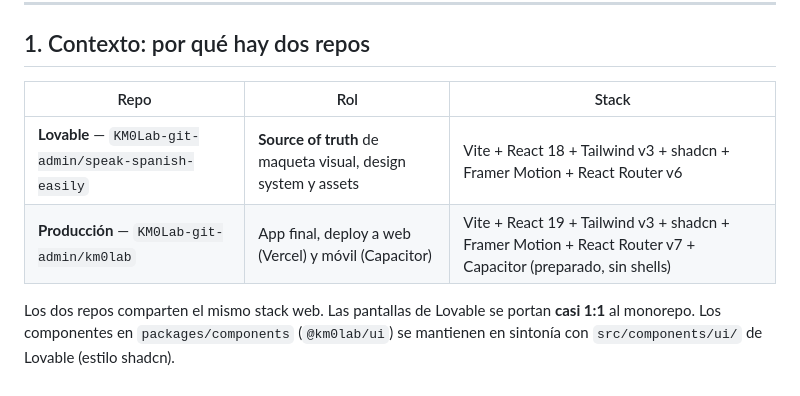
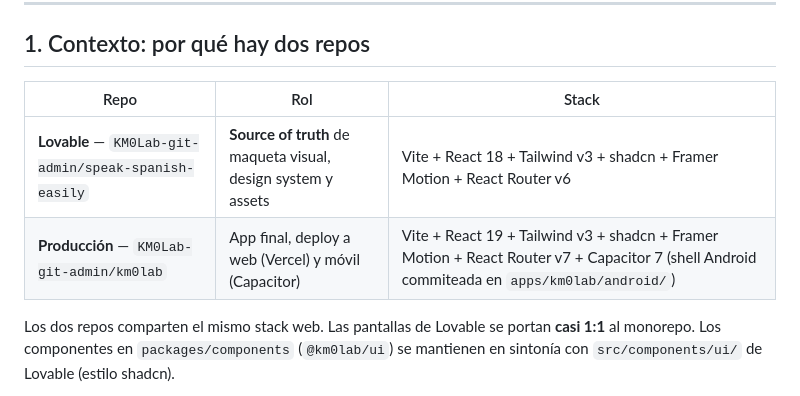
Before and after one commit to KM0Lab-git-admin/km0lab, a Markdown page: docs/PORTING-FROM-LOVABLE.md, the part around the change. Drawn GitHub-style.

```diff
--- a/docs/PORTING-FROM-LOVABLE.md
+++ b/docs/PORTING-FROM-LOVABLE.md
@@ -8,10 +8,10 @@ Esta guía es **operativa**: pasos concretos, comandos exactos, anti-patrones ap
 
 ## 1. Contexto: por qué hay dos repos
 
-| Repo                                                  | Rol                                                           | Stack                                                                                                        |
-| ----------------------------------------------------- | ------------------------------------------------------------- | ------------------------------------------------------------------------------------------------------------ |
-| **Lovable** — `KM0Lab-git-admin/speak-spanish-easily` | **Source of truth** de maqueta visual, design system y assets | Vite + React 18 + Tailwind v3 + shadcn + Framer Motion + React Router v6                                     |
-| **Producción** — `KM0Lab-git-admin/km0lab`            | App final, deploy a web (Vercel) y móvil (Capacitor)          | Vite + React 19 + Tailwind v3 + shadcn + Framer Motion + React Router v7 + Capacitor (preparado, sin shells) |
+| Repo                                                  | Rol                                                           | Stack                                                                                                                                       |
+| ----------------------------------------------------- | ------------------------------------------------------------- | ------------------------------------------------------------------------------------------------------------------------------------------- |
+| **Lovable** — `KM0Lab-git-admin/speak-spanish-easily` | **Source of truth** de maqueta visual, design system y assets | Vite + React 18 + Tailwind v3 + shadcn + Framer Motion + React Router v6                                                                    |
+| **Producción** — `KM0Lab-git-admin/km0lab`            | App final, deploy a web (Vercel) y móvil (Capacitor)          | Vite + React 19 + Tailwind v3 + shadcn + Framer Motion + React Router v7 + Capacitor 7 (shell Android commiteada en `apps/km0lab/android/`) |
 
 Los dos repos comparten el mismo stack web. Las pantallas de Lovable se portan **casi 1:1** al monorepo. Los componentes en `packages/components` (`@km0lab/ui`) se mantienen en sintonía con `src/components/ui/` de Lovable (estilo shadcn).
 
```
Also changed, not shown: docs/ANDROID-RELEASE.md (added, +116 -0 lines), docs/CONVENTIONS.md (+10 -9 lines).
